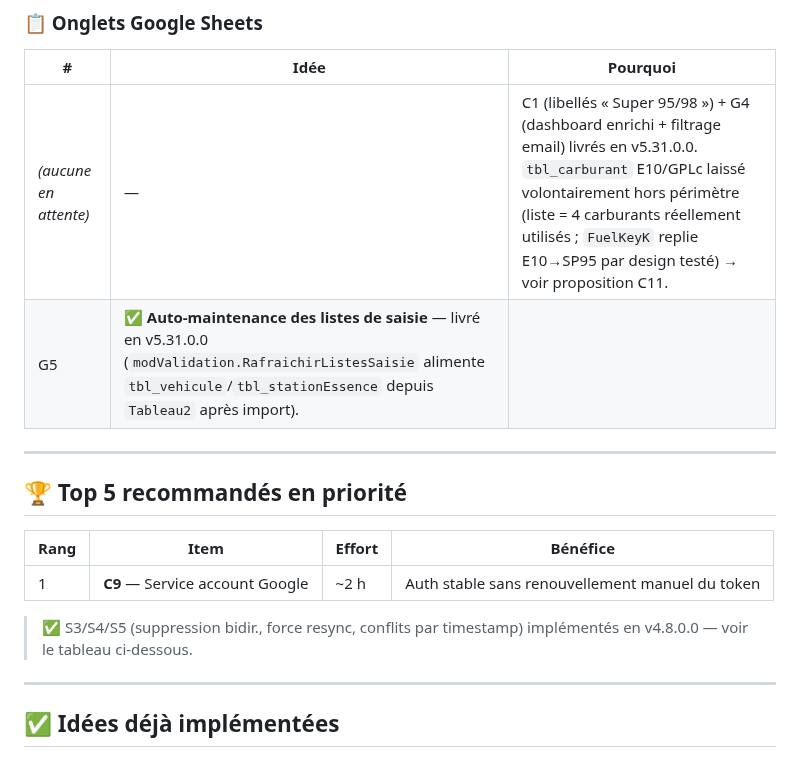
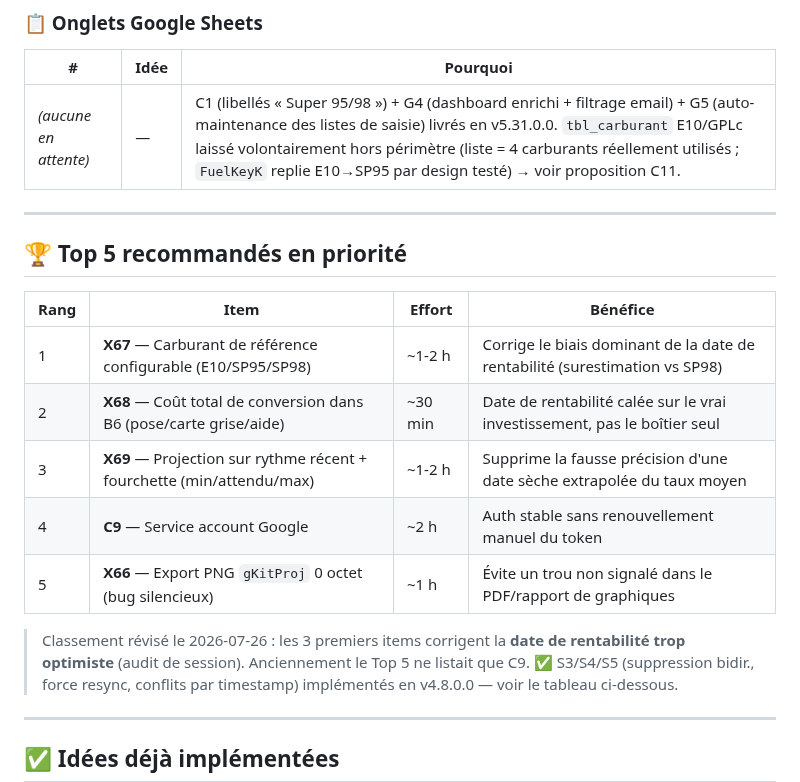
Before and after one commit to fdaubercy/suivi-conso-carburant, a Markdown page: ROADMAP.md, the part around one of its changes. Rendered like a GitHub page.

Commit message:
docs(rentabilite): spec rentabilité honnête (X67-X70+X66) + audit ROADMAP + Top5 révisé

```diff
--- a/ROADMAP.md
+++ b/ROADMAP.md
@@ -101,8 +114,7 @@ Propositions d'amélioration classées par axe (web / Excel / sync) et par effor
 
 | # | Idée | Pourquoi |
 |---|---|---|
-| _(aucune en attente)_ | — | C1 (libellés « Super 95/98 ») + G4 (dashboard enrichi + filtrage email) livrés en v5.31.0.0. `tbl_carburant` E10/GPLc laissé volontairement hors périmètre (liste = 4 carburants réellement utilisés ; `FuelKeyK` replie E10→SP95 par design testé) → voir proposition C11. |
-| G5 | ✅ **Auto-maintenance des listes de saisie** — livré en v5.31.0.0 (`modValidation.RafraichirListesSaisie` alimente `tbl_vehicule`/`tbl_stationEssence` depuis `Tableau2` après import). |
+| _(aucune en attente)_ | — | C1 (libellés « Super 95/98 ») + G4 (dashboard enrichi + filtrage email) + G5 (auto-maintenance des listes de saisie) livrés en v5.31.0.0. `tbl_carburant` E10/GPLc laissé volontairement hors périmètre (liste = 4 carburants réellement utilisés ; `FuelKeyK` replie E10→SP95 par design testé) → voir proposition C11. |
 
 ---
 
@@ -110,8 +122,13 @@ Propositions d'amélioration classées par axe (web / Excel / sync) et par effor
 
 | Rang | Item | Effort | Bénéfice |
 |---|---|---|---|
-| 1 | **C9** — Service account Google | ~2 h | Auth stable sans renouvellement manuel du token |
+| 1 | **X67** — Carburant de référence configurable (E10/SP95/SP98) | ~1-2 h | Corrige le biais dominant de la date de rentabilité (surestimation vs SP98) |
+| 2 | **X68** — Coût total de conversion dans B6 (pose/carte grise/aide) | ~30 min | Date de rentabilité calée sur le vrai investissement, pas le boîtier seul |
+| 3 | **X69** — Projection sur rythme récent + fourchette (min/attendu/max) | ~1-2 h | Supprime la fausse précision d'une date sèche extrapolée du taux moyen |
+| 4 | **C9** — Service account Google | ~2 h | Auth stable sans renouvellement manuel du token |
+| 5 | **X66** — Export PNG `gKitProj` 0 octet (bug silencieux) | ~1 h | Évite un trou non signalé dans le PDF/rapport de graphiques |
 
+> Classement révisé le 2026-07-26 : les 3 premiers items corrigent la **date de rentabilité trop optimiste** (audit de session). Anciennement le Top 5 ne listait que C9.
 > ✅ S3/S4/S5 (suppression bidir., force resync, conflits par timestamp) implémentés en v4.8.0.0 — voir le tableau ci-dessous.
 
 ---
```
Also changed, not shown: other parts of ROADMAP.md (+14 -1 lines), 1 other file.
